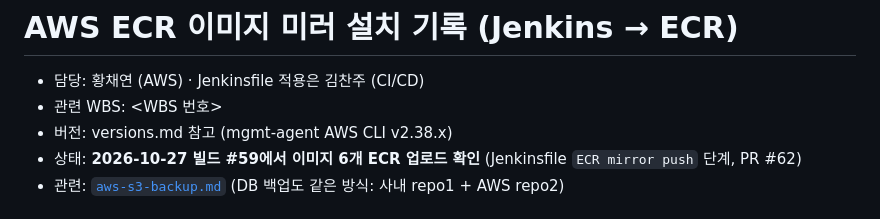
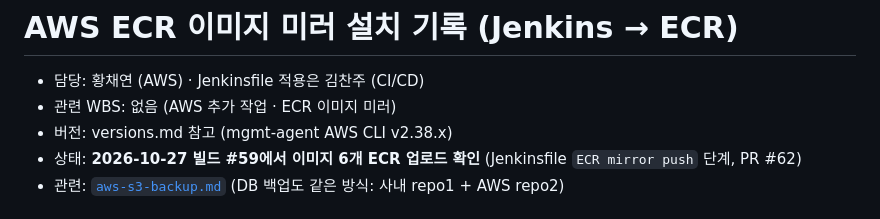
Before and after one commit to raspberry-2jo/chargeops, a Markdown page: docs/setup/aws-ecr-mirror.md, the part around the change. Rendered like a GitHub page.

Commit message:
docs(aws): ECR 문서 WBS 번호 추가

```diff
--- a/docs/setup/aws-ecr-mirror.md
+++ b/docs/setup/aws-ecr-mirror.md
@@ -1,7 +1,7 @@
 # AWS ECR 이미지 미러 설치 기록 (Jenkins → ECR)
 
 - 담당: 황채연 (AWS) · Jenkinsfile 적용은 김찬주 (CI/CD)
-- 관련 WBS: <WBS 번호>
+- 관련 WBS:  없음 (AWS 추가 작업 · ECR 이미지 미러)
 - 버전: versions.md 참고 (mgmt-agent AWS CLI v2.38.x)
 - 상태: **2026-10-27 빌드 #59에서 이미지 6개 ECR 업로드 확인** (Jenkinsfile `ECR mirror push` 단계, PR #62)
 - 관련: [`aws-s3-backup.md`](aws-s3-backup.md) (DB 백업도 같은 방식: 사내 repo1 + AWS repo2)
```
